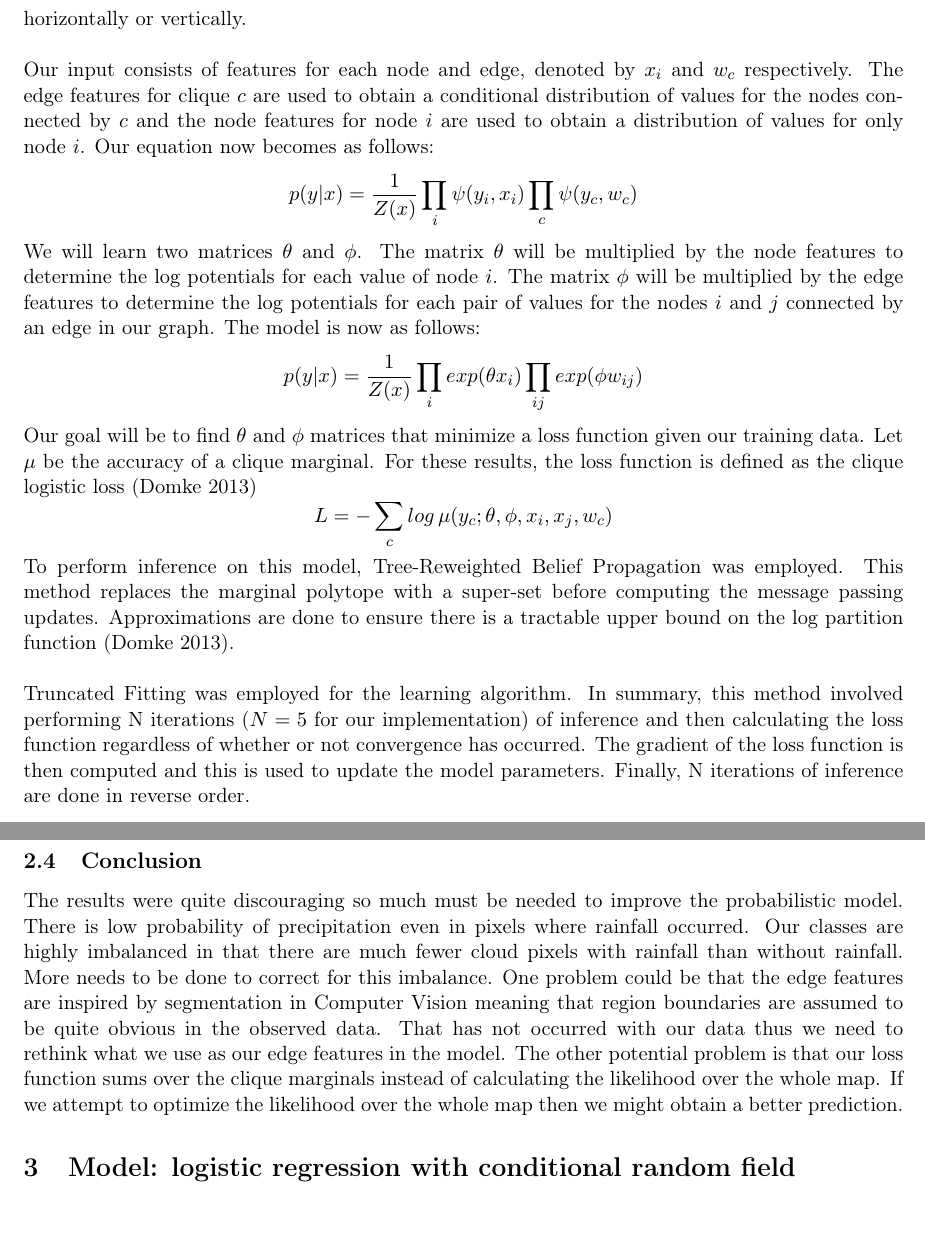
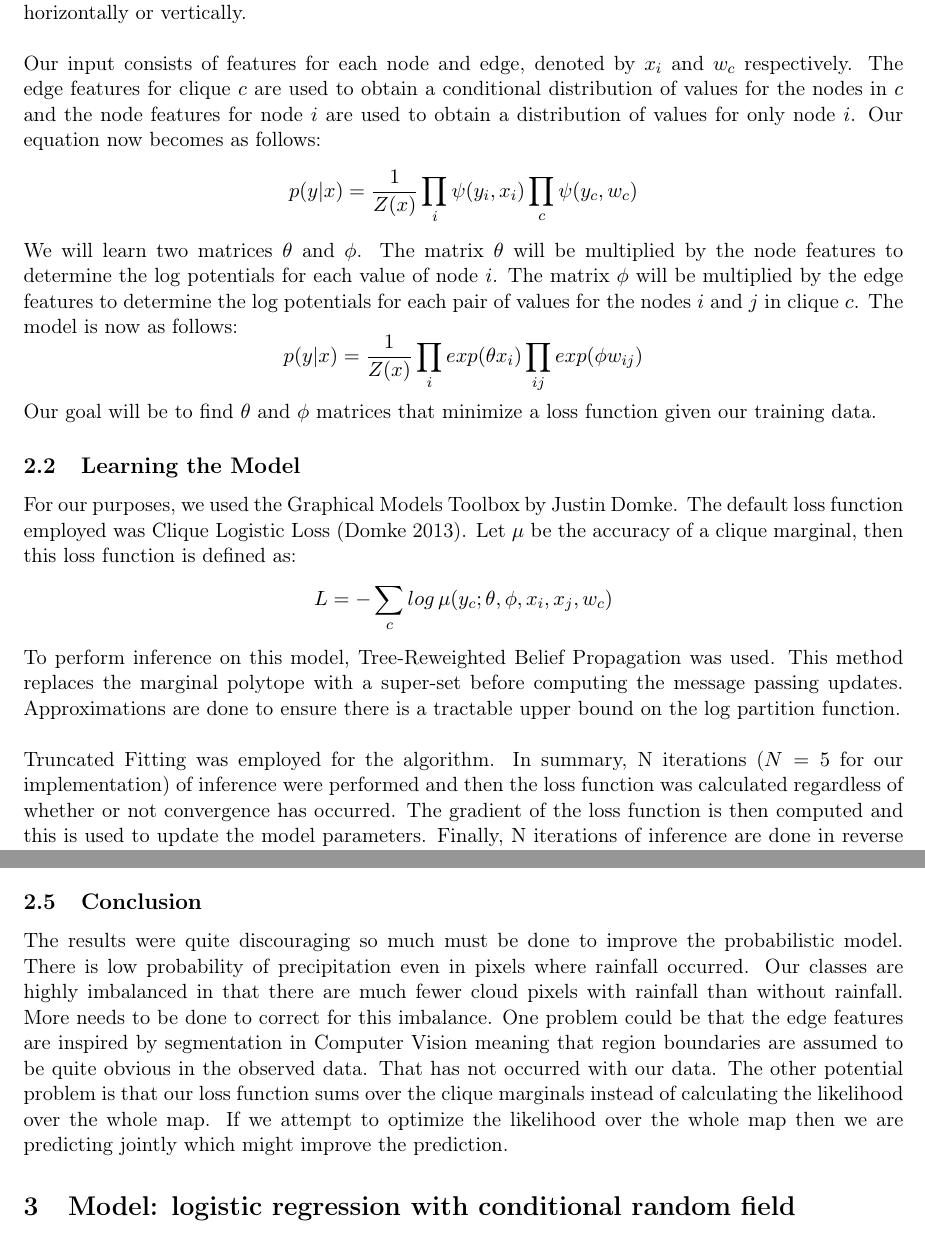
Before and after one commit to zackattacknyu/CS274BProject, a LaTeX document (masterWriteUp.tex, which reads zackWriteUp/crfPart.tex): two parts of pages 2 and 4 of 4, joined at a grey line, cut so that both start at the same text. Compiled offline with pdfLaTeX.

Commit message:
improved the writing

```diff
--- a/zackWriteUp/crfPart.tex
+++ b/zackWriteUp/crfPart.tex
@@ -25,21 +25,25 @@ Here, $Z(x)$ is the partition function that normalizes the distribution, $\psi(y
 \\
 We will take a 2-D image and make each pixel a separate node in our graph. Our graph will be a 4-connected grid so two pixels will be connected via an edge if they are immediate neighbors horizontally or vertically. \\
 \\
-Our input consists of features for each node and edge, denoted by $x_i$ and $w_c$ respectively. The edge features for clique $c$ are used to obtain a conditional distribution of values for the nodes connected by $c$ and the node features for node $i$ are used to obtain a distribution of values for only node $i$. Our equation now becomes as follows:
+Our input consists of features for each node and edge, denoted by $x_i$ and $w_c$ respectively. The edge features for clique $c$ are used to obtain a conditional distribution of values for the nodes in $c$ and the node features for node $i$ are used to obtain a distribution of values for only node $i$. Our equation now becomes as follows:
 \[
 p(y|x) = \frac{1}{Z(x)} \prod_i{\psi(y_i,x_i)} \prod_{c}{\psi(y_c,w_c)}
 \]
-We will learn two matrices $\theta$ and $\phi$. The matrix $\theta$ will be multiplied by the node features to determine the log potentials for each value of node $i$. The matrix $\phi$ will be multiplied by the edge features to determine the log potentials for each pair of values for the nodes $i$ and $j$ connected by an edge in our graph. The model is now as follows:
+We will learn two matrices $\theta$ and $\phi$. The matrix $\theta$ will be multiplied by the node features to determine the log potentials for each value of node $i$. The matrix $\phi$ will be multiplied by the edge features to determine the log potentials for each pair of values for the nodes $i$ and $j$ in clique $c$. The model is now as follows:
 \[
 p(y|x) = \frac{1}{Z(x)} \prod_i{exp(\theta x_i)} \prod_{ij}{exp(\phi w_{ij})}
 \]
-Our goal will be to find $\theta$ and $\phi$ matrices that minimize a loss function given our training data. Let $\mu$ be the accuracy of a clique marginal. For these results, the loss function is defined as the clique logistic loss (Domke 2013)
+Our goal will be to find $\theta$ and $\phi$ matrices that minimize a loss function given our training data.
+
+\subsection{Learning the Model}
+
+For our purposes, we used the Graphical Models Toolbox by Justin Domke. The default loss function employed was Clique Logistic Loss (Domke 2013).  Let $\mu$ be the accuracy of a clique marginal, then this loss function is defined as:
 \[
 L = - \sum_c {log \, \mu(y_c; \theta, \phi, x_i, x_j, w_c)}
 \]
-To perform inference on this model, Tree-Reweighted Belief Propagation was employed. This method replaces the marginal polytope with a super-set before computing the message passing updates. Approximations are done to ensure there is a tractable upper bound on the log partition function (Domke 2013). \\
+To perform inference on this model, Tree-Reweighted Belief Propagation was used. This method replaces the marginal polytope with a super-set before computing the message passing updates. Approximations are done to ensure there is a tractable upper bound on the log partition function. \\
 \\
-Truncated Fitting was employed for the learning algorithm. In summary, this method involved performing N iterations ($N=5$ for our implementation) of inference and then calculating the loss function regardless of whether or not convergence has occurred. The gradient of the loss function is then computed and this is used to update the model parameters. Finally, N iterations of inference are done in reverse order.
+Truncated Fitting was employed for the algorithm. In summary, N iterations ($N=5$ for our implementation) of inference were performed and then the loss function was calculated regardless of whether or not convergence has occurred. The gradient of the loss function is then computed and this is used to update the model parameters. Finally, N iterations of inference are done in reverse order.
 
 \subsection{Feature Setup}
 
@@ -79,4 +83,4 @@ The probabilities learned are at least somewhat on par with what we hoped even i
 
 \subsection{Conclusion}
 
-The results were quite discouraging so much must be needed to improve the probabilistic model. There is low probability of precipitation even in pixels where rainfall occurred. Our classes are highly imbalanced in that there are much fewer cloud pixels with rainfall than without rainfall. More needs to be done to correct for this imbalance. One problem could be that the edge features are inspired by segmentation in Computer Vision meaning that region boundaries are assumed to be quite obvious in the observed data. That has not occurred with our data thus we need to rethink what we use as our edge features in the model. The other potential problem is that our loss function sums over the clique marginals instead of calculating the likelihood over the whole map. If we attempt to optimize the likelihood over the whole map then we might obtain a better prediction.
+The results were quite discouraging so much must be done to improve the probabilistic model. There is low probability of precipitation even in pixels where rainfall occurred. Our classes are highly imbalanced in that there are much fewer cloud pixels with rainfall than without rainfall. More needs to be done to correct for this imbalance. One problem could be that the edge features are inspired by segmentation in Computer Vision meaning that region boundaries are assumed to be quite obvious in the observed data. That has not occurred with our data. The other potential problem is that our loss function sums over the clique marginals instead of calculating the likelihood over the whole map. If we attempt to optimize the likelihood over the whole map then we are predicting jointly which might improve the prediction.
```
Also changed, not shown: zackWriteUp/zachRefs.txt (+6 -0 lines), zackWriteUp/crfPart.tex (4 more changed lines).
